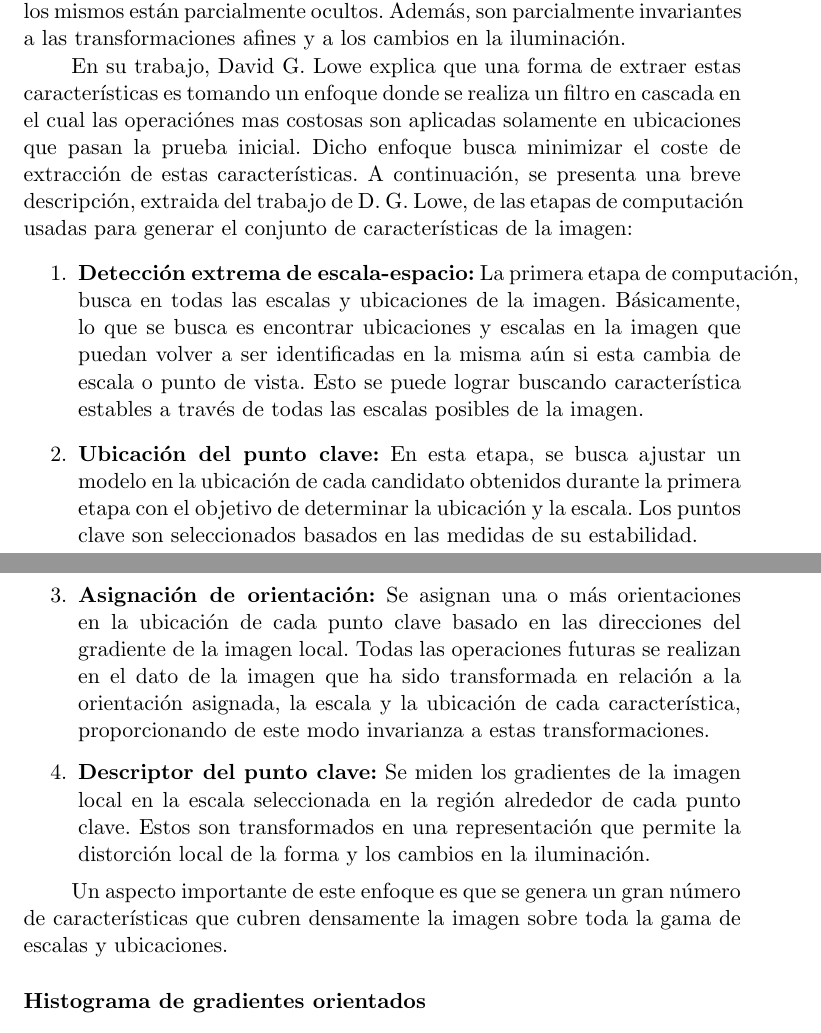
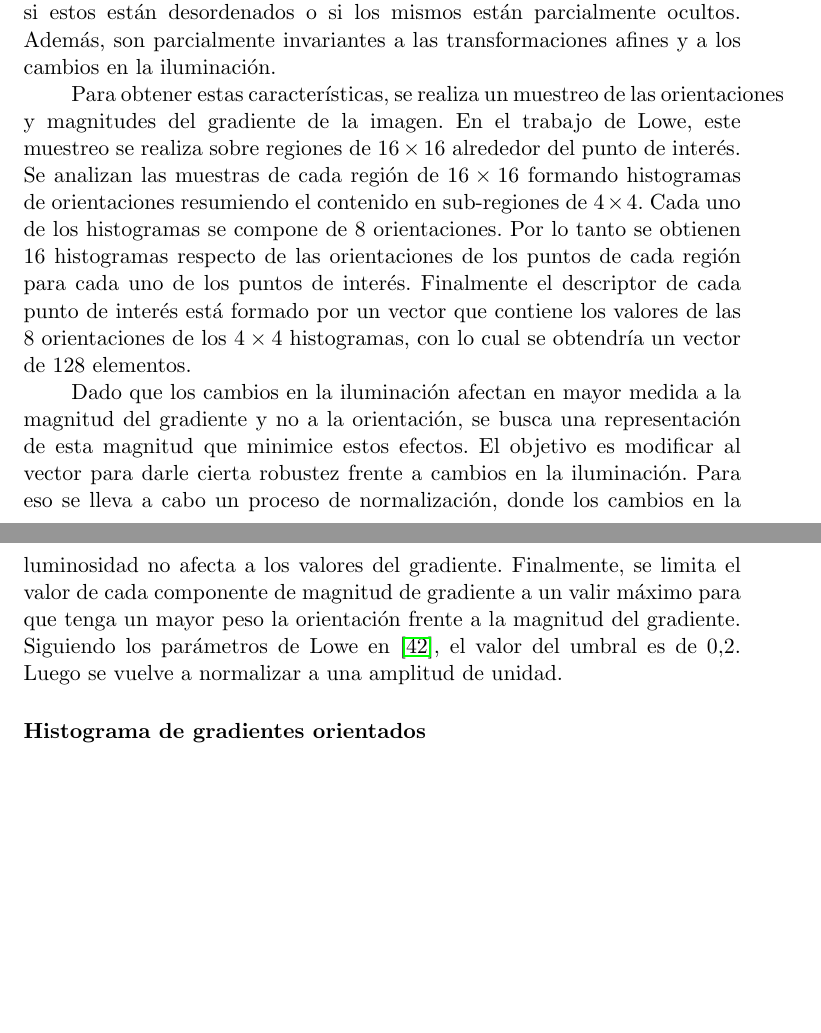
Before and after one commit to felipebetancur/tesis, a LaTeX paper (main.tex, which reads capitulo2/sift.tex): two parts of pages 23 and 24 of 32, joined at a grey line, cut so that both start at the same text, the shorter picture padded with empty space. Compiled offline with pdfLaTeX.

Commit message:
Reformulación de SIFT en el capítulo 2. Se enfoca más en los descriptores.

```diff
--- a/capitulo2/sift.tex
+++ b/capitulo2/sift.tex
@@ -1,13 +1,7 @@
 \paragraph{Descriptor SIFT} ~\\
-	\textbf{Reformular}
-	Scale-invariant feature transform o SIFT(por su sigla en inglés) es un algoritmo en visión por computadora desarrollado por David G. Lowe ~\ref{LoweDavid99} para detectar y describir las características locales de una imagen. Estas características, como se explico en secciones anteriores, sirven para identificar a una clase de interés u objeto cuando se la trata de localizar dentro de una imagen donde hay varios objetos. Los descriptores SIFT tienen la característica de no alterarse ante un cambio en la escala o en la orientación y son robustos en el sentido de que pueden detectar objetos si estos están desordenados o si los mismos están parcialmente ocultos. Además, son parcialmente invariantes a las transformaciones afines y a los cambios en la iluminación.
 
-	En su trabajo, David G. Lowe explica que una forma de extraer estas características es tomando un enfoque donde se realiza un filtro en cascada en el cual las operaciónes mas costosas son aplicadas solamente en ubicaciones que pasan la prueba inicial. Dicho enfoque busca minimizar el coste de extracción de estas características. A continuación, se presenta una breve descripción, extraida del trabajo de D. G. Lowe, de las etapas de computación usadas para generar el conjunto de características de la imagen:
-	\begin{enumerate}
-		\item \textbf{Detección extrema de escala-espacio:} La primera etapa de computación, busca en todas las escalas y ubicaciones de la imagen. Básicamente, lo que se busca es encontrar ubicaciones y escalas en la imagen que puedan volver a ser identificadas en la misma aún si esta cambia de escala o punto de vista. Esto se puede lograr buscando característica estables a través de todas las escalas posibles de la imagen.
-		\item \textbf{Ubicación del punto clave:} En esta etapa, se busca ajustar un modelo en la ubicación de cada candidato obtenidos durante la primera etapa con el objetivo de determinar la ubicación y la escala. Los puntos clave son seleccionados basados en las medidas de su estabilidad.
-		\item \textbf{Asignación de orientación:} Se asignan una o más orientaciones en la ubicación de cada punto clave basado en las direcciones del gradiente de la imagen local. Todas las operaciones futuras se realizan en el dato de la imagen que ha sido transformada en relación a la orientación asignada, la escala y la ubicación de cada característica, proporcionando de este modo invarianza a estas transformaciones.
-		\item \textbf{Descriptor del punto clave:} Se miden los gradientes de la imagen local en la escala seleccionada en la región alrededor de cada punto clave. Estos son transformados en una representación que permite la distorción local de la forma y los cambios en la iluminación.
-	\end{enumerate}
+	\textit{Scale-invariant feature transform} o SIFT (por su sigla en inglés) es un algoritmo en visión por computadora desarrollado por David G. Lowe \cite{LoweDavid04} para detectar y describir las características locales de una imagen. Estas características, como se explico en secciones anteriores, sirven para identificar a una clase de interés u objeto cuando se la trata de localizar dentro de una imagen donde hay varios objetos. Los descriptores SIFT tienen la característica de no alterarse ante un cambio en la escala o en la orientación y son robustos en el sentido de que pueden detectar objetos si estos están desordenados o si los mismos están parcialmente ocultos. Además, son parcialmente invariantes a las transformaciones afines y a los cambios en la iluminación.
 
-	Un aspecto importante de este enfoque es que se genera un gran número de características que cubren densamente la imagen sobre toda la gama de escalas y ubicaciones.
+	Para obtener estas características, se realiza un muestreo de las orientaciones y magnitudes del gradiente de la imagen. En el trabajo de Lowe, este muestreo se realiza sobre regiones de $16 \times 16$ alrededor del punto de interés. Se analizan las muestras de cada región de $16 \times 16$ formando histogramas de orientaciones resumiendo el contenido en sub-regiones de $4 \times 4$. Cada uno de los histogramas se compone de 8 orientaciones. Por lo tanto se obtienen 16 histogramas respecto de las orientaciones de los puntos de cada región para cada uno de los puntos de interés. Finalmente el descriptor de cada punto de interés está formado por un vector que contiene los valores de las 8 orientaciones de los $4 \times 4$ histogramas, con lo cual se obtendría un vector de 128 elementos.
+
+	Dado que los cambios en la iluminación afectan en mayor medida a la magnitud del gradiente y no a la orientación, se busca una representación de esta magnitud que minimice estos efectos. El objetivo es modificar al vector para darle cierta robustez frente a cambios en la iluminación. Para eso se lleva a cabo un proceso de normalización, donde los cambios en la luminosidad no afecta a los valores del gradiente. Finalmente, se limita el valor de cada componente de magnitud de gradiente a un valir máximo para que tenga un mayor peso la orientación frente a la magnitud del gradiente. Siguiendo los parámetros de Lowe en \cite{LoweDavid04}, el valor del umbral es de 0,2. Luego se vuelve a normalizar a una amplitud de unidad.
```
